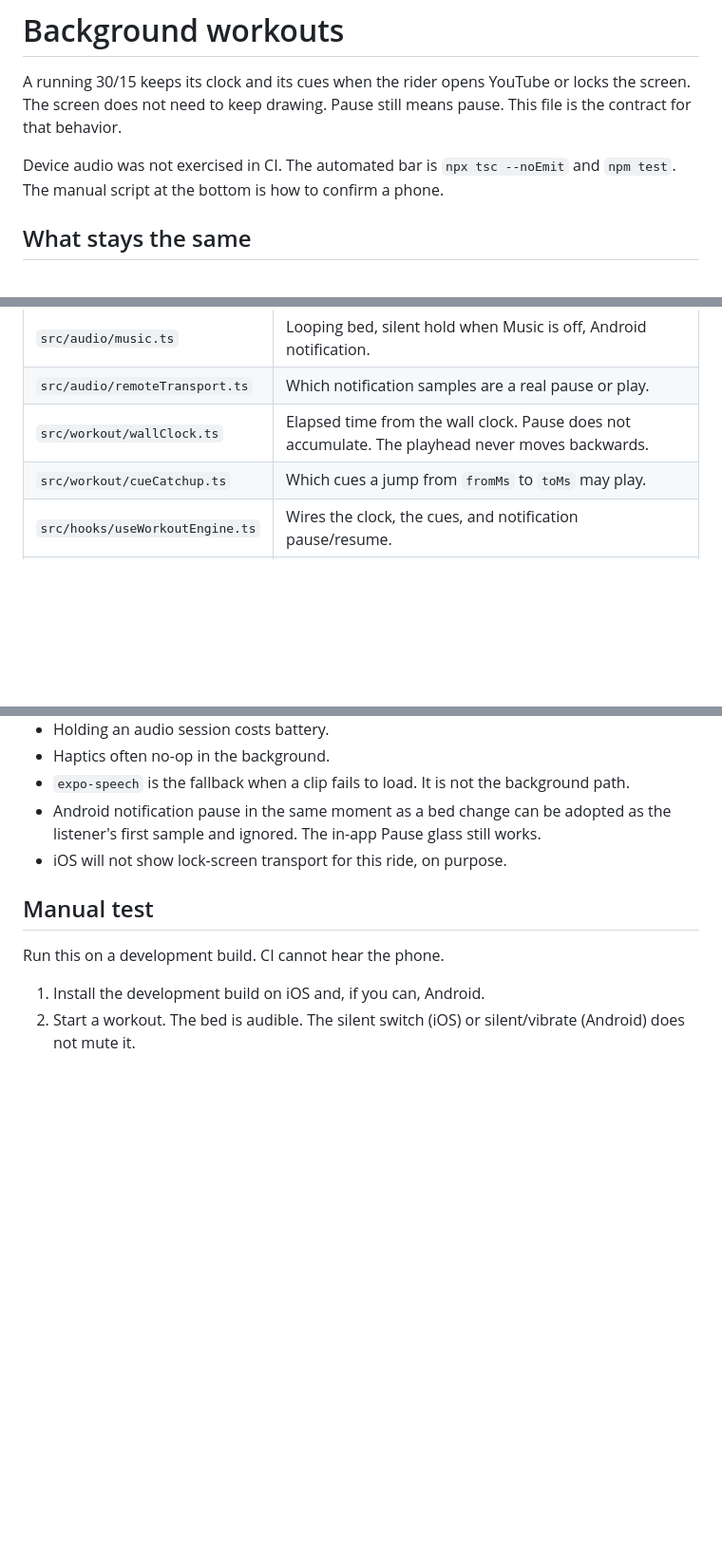
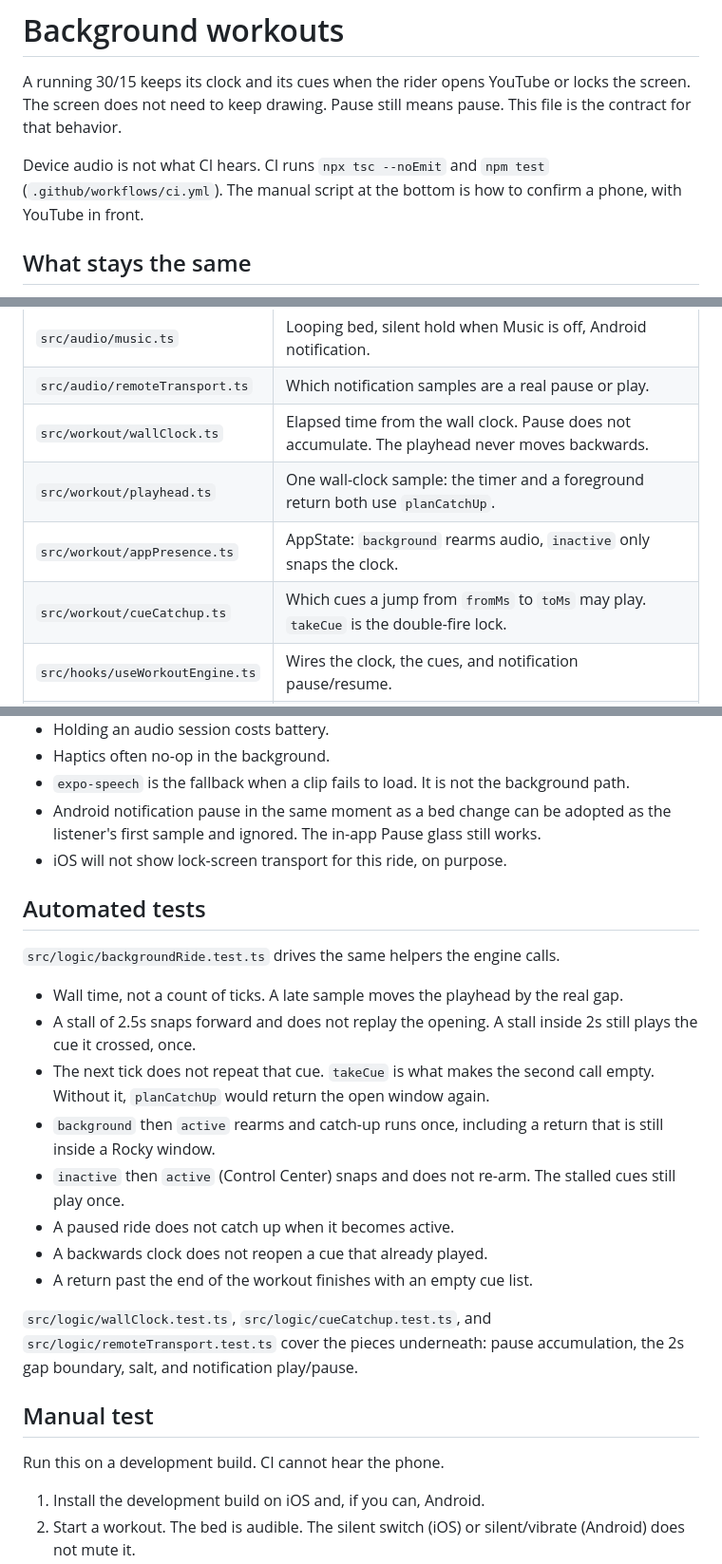
Before and after one commit to kaushikpavani/thirty-fifteen, a Markdown page: BACKGROUND.md, 3 parts joined by grey strips. Shown at 95% size. Drawn GitHub-style; blank space fills up the shorter version.

Commit message:
Document the automated catch-up tests and the YouTube check

```diff
--- a/BACKGROUND.md
+++ b/BACKGROUND.md
@@ -2,7 +2,7 @@
 
 A running 30/15 keeps its clock and its cues when the rider opens YouTube or locks the screen. The screen does not need to keep drawing. Pause still means pause. This file is the contract for that behavior.
 
-Device audio was not exercised in CI. The automated bar is `npx tsc --noEmit` and `npm test`. The manual script at the bottom is how to confirm a phone.
+Device audio is not what CI hears. CI runs `npx tsc --noEmit` and `npm test` (`.github/workflows/ci.yml`). The manual script at the bottom is how to confirm a phone, with YouTube in front.
 
 ## What stays the same
 
@@ -19,7 +19,9 @@ Offline. No login wall. No watts on the notification.
 | `src/audio/music.ts` | Looping bed, silent hold when Music is off, Android notification. |
 | `src/audio/remoteTransport.ts` | Which notification samples are a real pause or play. |
 | `src/workout/wallClock.ts` | Elapsed time from the wall clock. Pause does not accumulate. The playhead never moves backwards. |
-| `src/workout/cueCatchup.ts` | Which cues a jump from `fromMs` to `toMs` may play. |
+| `src/workout/playhead.ts` | One wall-clock sample: the timer and a foreground return both use `planCatchUp`. |
+| `src/workout/appPresence.ts` | AppState: `background` rearms audio, `inactive` only snaps the clock. |
+| `src/workout/cueCatchup.ts` | Which cues a jump from `fromMs` to `toMs` may play. `takeCue` is the double-fire lock. |
 | `src/hooks/useWorkoutEngine.ts` | Wires the clock, the cues, and notification pause/resume. |
 | `src/hooks/useAppActive.ts` | Foreground flag. Animations stop off-screen. The workout does not. |
 | `app.json` | `UIBackgroundModes: ["audio"]`, `enableBackgroundPlayback: true`. |
@@ -128,6 +130,21 @@ npx expo start --dev-client
 - Android notification pause in the same moment as a bed change can be adopted as the listener's first sample and ignored. The in-app Pause glass still works.
 - iOS will not show lock-screen transport for this ride, on purpose.
 
+## Automated tests
+
+`src/logic/backgroundRide.test.ts` drives the same helpers the engine calls.
+
+- Wall time, not a count of ticks. A late sample moves the playhead by the real gap.
+- A stall of 2.5s snaps forward and does not replay the opening. A stall inside 2s still plays the cue it crossed, once.
+- The next tick does not repeat that cue. `takeCue` is what makes the second call empty. Without it, `planCatchUp` would return the open window again.
+- `background` then `active` rearms and catch-up runs once, including a return that is still inside a Rocky window.
+- `inactive` then `active` (Control Center) snaps and does not re-arm. The stalled cues still play once.
+- A paused ride does not catch up when it becomes active.
+- A backwards clock does not reopen a cue that already played.
+- A return past the end of the workout finishes with an empty cue list.
+
+`src/logic/wallClock.test.ts`, `src/logic/cueCatchup.test.ts`, and `src/logic/remoteTransport.test.ts` cover the pieces underneath: pause accumulation, the 2s gap boundary, salt, and notification play/pause.
+
 ## Manual test
 
 Run this on a development build. CI cannot hear the phone.
```
